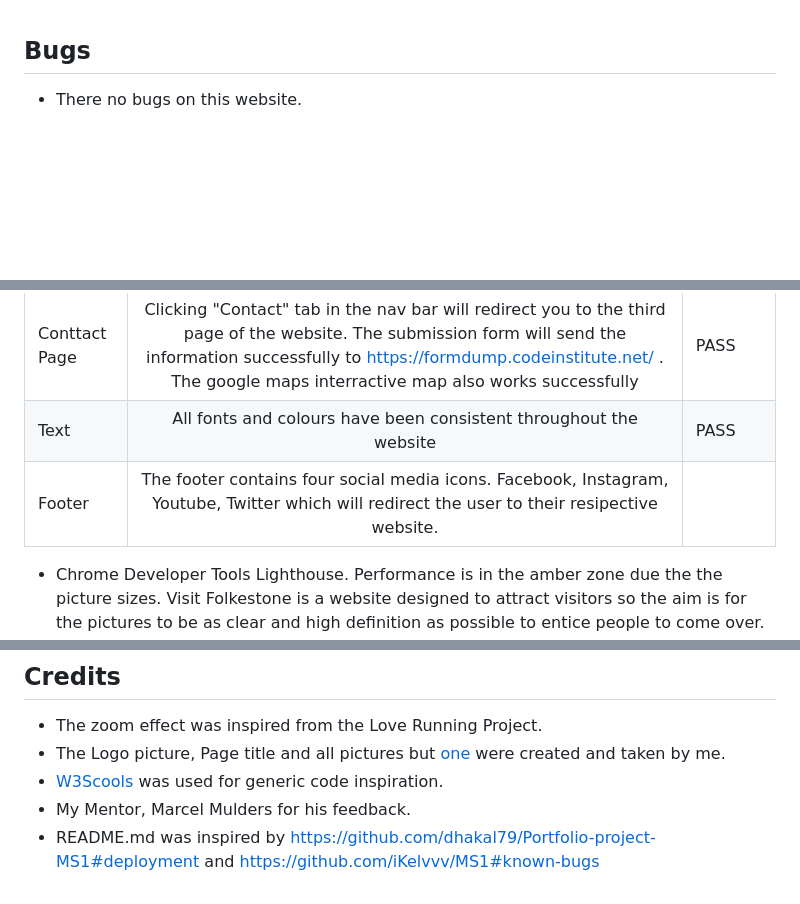
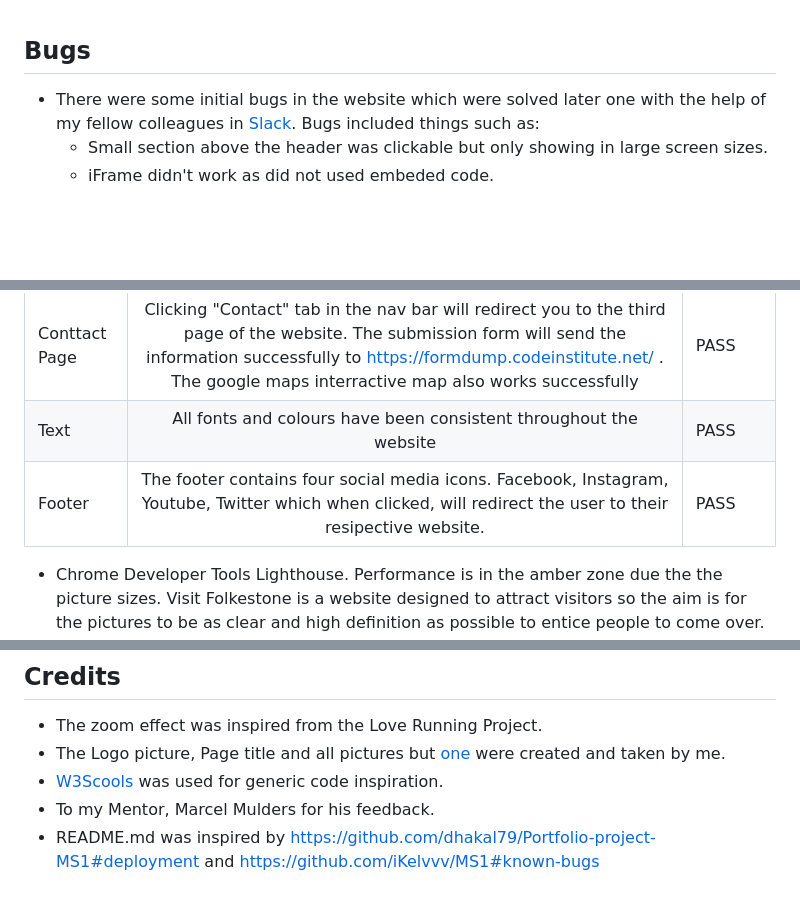
Before and after one commit to MrBertieG/Visit-Folkestone, a Markdown page: README.md, 3 parts joined by grey strips. Drawn GitHub-style; blank space fills up the shorter version.

```diff
--- a/README.md
+++ b/README.md
@@ -95,7 +126,10 @@ Web Browser
 
 ## Bugs
 
-- There no bugs on this website.
+- There were some initial bugs in the website which were solved later one with the help of my fellow colleagues in [Slack](https://slack.com/intl/en-gb/). Bugs included things such as:
+    - Small section above the header was clickable but only showing in large screen sizes.
+    - iFrame didn't work as did not used embeded code.
+
 
 <br><br>
 
@@ -107,7 +141,7 @@ Landing Page | Clicking on the Logo, Title, and Main Picture banner will redirec
 Town Tour Page | Clicking "Town Tour" tab in the nav bar will redirect you to the second page of the website. All images have been tested, and will redirect the user successfully to external pages | PASS
 Conttact Page | Clicking "Contact" tab in the nav bar will redirect you to the third page of the website. The submission form will send the information successfully to https://formdump.codeinstitute.net/ . The google maps interractive map also works successfully | PASS
 Text | All fonts and colours have been consistent throughout the website | PASS
-Footer | The footer contains four social media icons. Facebook, Instagram, Youtube, Twitter which will redirect the user to their resipective website.
+Footer | The footer contains four social media icons. Facebook, Instagram, Youtube, Twitter which when clicked, will redirect the user to their resipective website. | PASS
 
 
 - Chrome Developer Tools Lighthouse. Performance is in the amber zone due the the picture sizes. Visit Folkestone is a website designed to attract visitors so the aim is for the pictures to be as clear and high definition as possible to entice people to come over. The Website still performes well.
@@ -154,5 +188,5 @@ Footer | The footer contains four social media icons. Facebook, Instagram, Youtu
 - The zoom effect was inspired from the Love Running Project.
 - The Logo picture, Page title and all pictures but [one](assets/images/town_tour_images/ship_leaving.jpeg) were created and taken by me.
 - [W3Scools](https://www.w3schools.com/) was used for generic code inspiration.
-- My Mentor, Marcel Mulders for his feedback.
+- To my Mentor, Marcel Mulders for his feedback.
 - README.md was inspired by https://github.com/dhakal79/Portfolio-project-MS1#deployment and https://github.com/iKelvvv/MS1#known-bugs
```
Also changed, not shown: other parts of README.md (+32 -1 lines), assets/images/readme_img/form_result.png (added).
